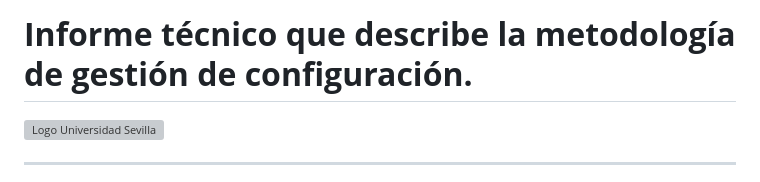
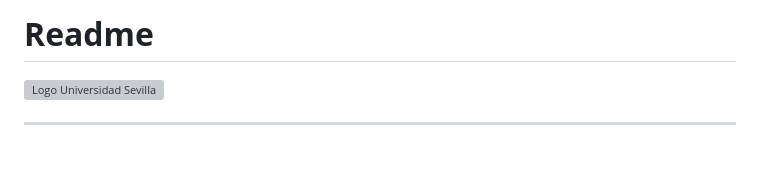
Before and after one commit to jormunrod/PSG2_PetClinic, a Markdown page: README.md, the part around the change. Rendered like a GitHub page; blank space fills up the shorter version; grey boxes are pictures that could not be loaded.

Commit message:
[docs]: name change readme

```diff
--- a/README.md
+++ b/README.md
@@ -1,4 +1,4 @@
-# **Informe técnico que describe la metodología de gestión de configuración.**
+# **Readme**
 
 <div style="text-align:center;">
     <img src="https://www.ucm.es/al-acmes/file/logo-universidad-sevilla/?ver" alt="Logo Universidad Sevilla" style="width: 50%;">
```
